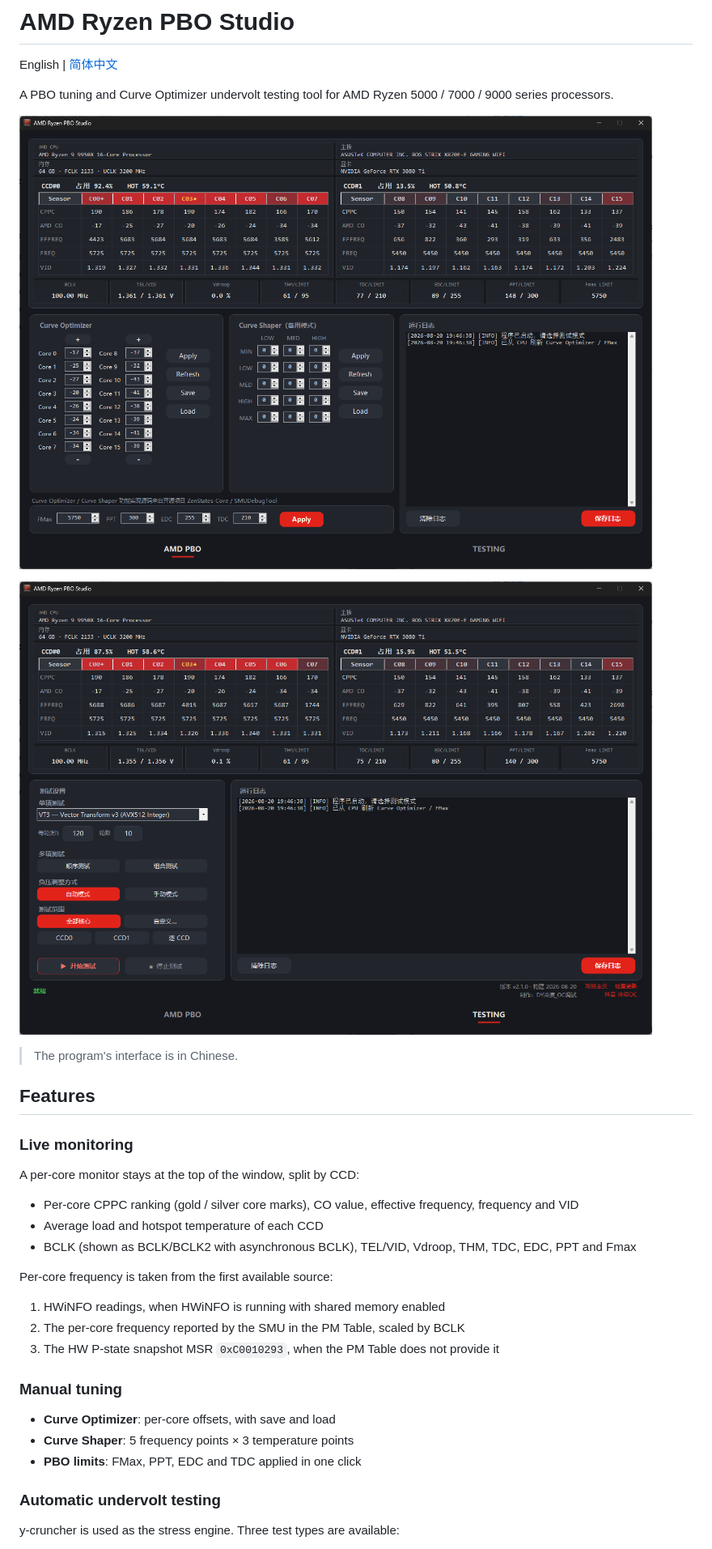
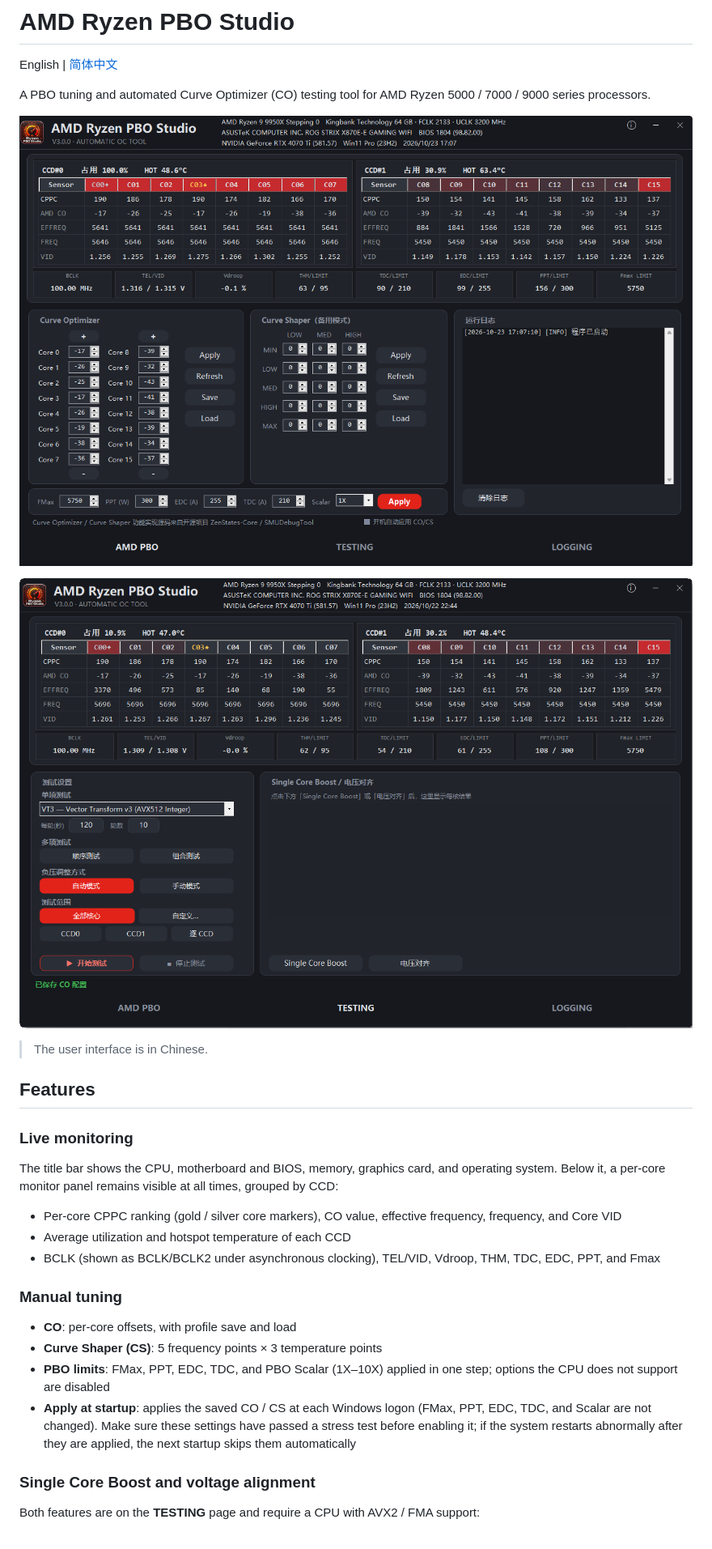
Before and after one commit to lengmo23/RyzenPboStudio, a Markdown page: README.md, the part around one of its changes. Shown at 81% size. GitHub-like rendering; pictures changed too: pbo.png, testing.png.

```diff
--- a/README.md
+++ b/README.md
@@ -2,37 +2,36 @@
 
 English | [简体中文](README_zh_cn.md)
 
-A PBO tuning and Curve Optimizer undervolt testing tool for AMD Ryzen 5000 / 7000 / 9000 series processors.
+A PBO tuning and automated Curve Optimizer (CO) testing tool for AMD Ryzen 5000 / 7000 / 9000 series processors.
 
 ![Main page](pbo.png)
 
 ![Testing page](testing.png)
 
-> The program's interface is in Chinese.
+> The user interface is in Chinese.
 
 ## Features
 
 ### Live monitoring
 
-A per-core monitor stays at the top of the window, split by CCD:
+The title bar shows the CPU, motherboard and BIOS, memory, graphics card, and operating system. Below it, a
+per-core monitor panel remains visible at all times, grouped by CCD:
 
-- Per-core CPPC ranking (gold / silver core marks), CO value, effective frequency, frequency and VID
-- Average load and hotspot temperature of each CCD
-- BCLK (shown as BCLK/BCLK2 with asynchronous BCLK), TEL/VID, Vdroop, THM, TDC, EDC, PPT and Fmax
-
-Per-core frequency is taken from the first available source:
-
-1. HWiNFO readings, when HWiNFO is running with shared memory enabled
-2. The per-core frequency reported by the SMU in the PM Table, scaled by BCLK
-3. The HW P-state snapshot MSR `0xC0010293`, when the PM Table does not provide it
+- Per-core CPPC ranking (gold / silver core markers), CO value, effective frequency, frequency, and Core VID
+- Average utilization and hotspot temperature of each CCD
+- BCLK (shown as BCLK/BCLK2 under asynchronous clocking), TEL/VID, Vdroop, THM, TDC, EDC, PPT, and Fmax
 
 ### Manual tuning
 
-- **Curve Optimizer**: per-core offsets, with save and load
-- **Curve Shaper**: 5 frequency points × 3 temperature points
-- **PBO limits**: FMax, PPT, EDC and TDC applied in one click
+- **CO**: per-core offsets, with profile save and load
+- **Curve Shaper (CS)**: 5 frequency points × 3 temperature points
+- **PBO limits**: FMax, PPT, EDC, TDC, and PBO Scalar (1X–10X) applied in one step; options the CPU does not
+  support are disabled
+- **Apply at startup**: applies the saved CO / CS at each Windows logon (FMax, PPT, EDC, TDC, and Scalar are
+  not changed). Make sure these settings have passed a stress test before enabling it; if the system restarts
+  abnormally after they are applied, the next startup skips them automatically
 
-### Automatic undervolt testing
+### Single Core Boost and voltage alignment
 
-y-cruncher is used as the stress engine. Three test types are available:
+Both features are on the **TESTING** page and require a CPU with AVX2 / FMA support:
 
```
Also changed, not shown: other parts of README.md (+86 -64 lines), README_zh_cn.md (+80 -69 lines), Alipay.png (added), Wechat.png (added).
